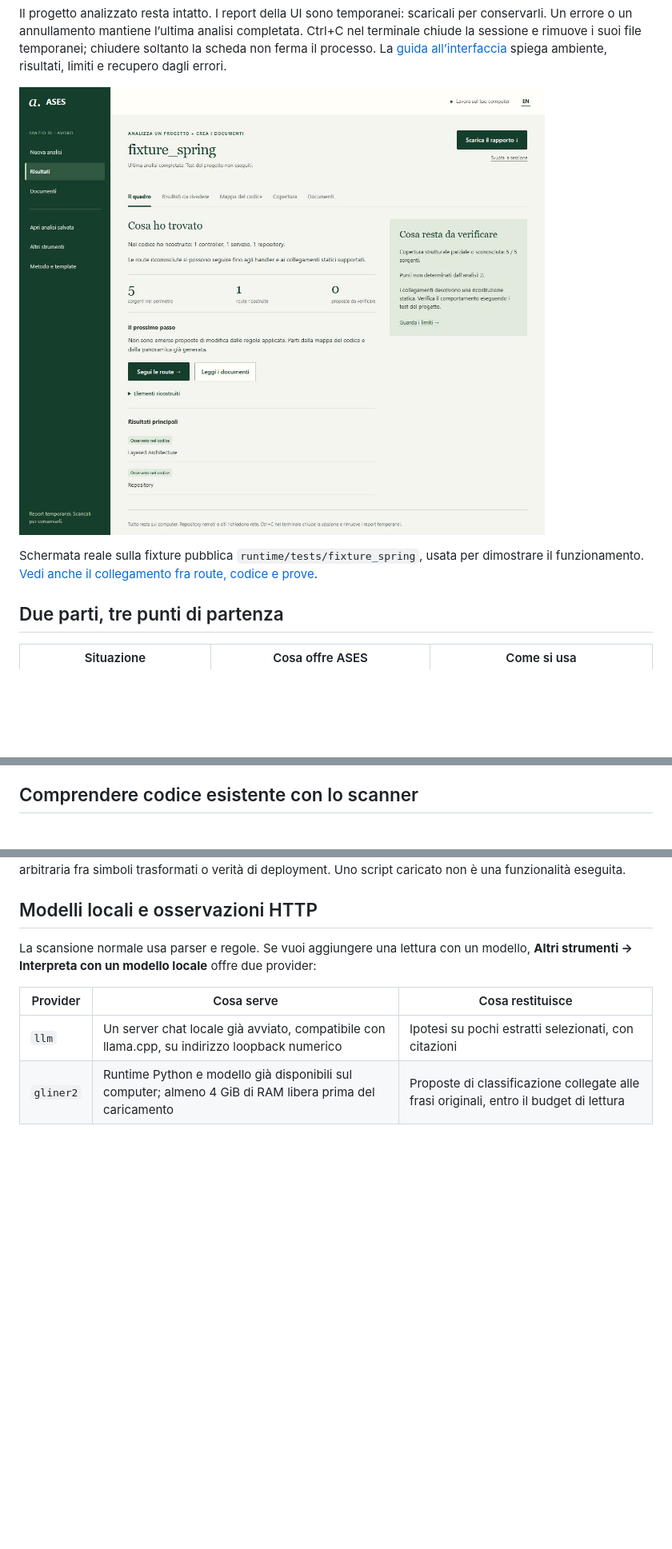
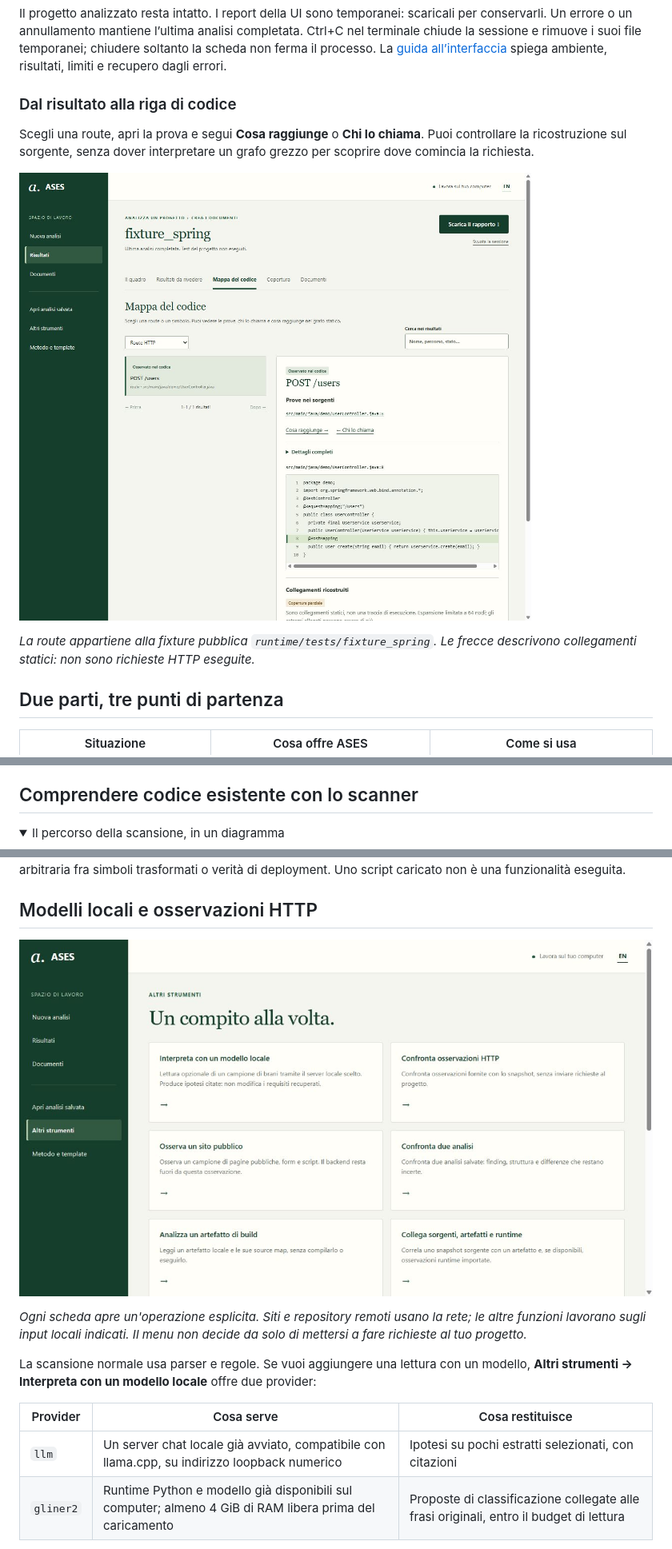
Before and after one commit to Ferdinando980/Ases-scanner, a Markdown page: README.it.md, 3 parts joined by grey strips. Shown at 80% size. Rendered like a GitHub page; pictures changed too: docs/images/ases-tools.jpg (added); folded sections open; blank space fills up the shorter version.

```diff
--- a/README.it.md
+++ b/README.it.md
@@ -83,9 +93,16 @@ testimoniare cosa avevano in mente gli stakeholder.
 
 Il progetto analizzato resta intatto. I report della UI sono temporanei: scaricali per conservarli. Un errore o un annullamento mantiene l’ultima analisi completata. Ctrl+C nel terminale chiude la sessione e rimuove i suoi file temporanei; chiudere soltanto la scheda non ferma il processo. La [guida all’interfaccia](docs/DESK.it.md) spiega ambiente, risultati, limiti e recupero dagli errori.
 
-[![La UI ASES con riepilogo, prossimi passi e limiti espliciti.](docs/images/ases-desk.jpg)](docs/images/ases-desk.jpg)
+### Dal risultato alla riga di codice
 
-Schermata reale sulla fixture pubblica `runtime/tests/fixture_spring`, usata per dimostrare il funzionamento. [Vedi anche il collegamento fra route, codice e prove](docs/images/ases-desk-evidence.jpg).
+Scegli una route, apri la prova e segui **Cosa raggiunge** o **Chi lo chiama**.
+Puoi controllare la ricostruzione sul sorgente, senza dover interpretare un grafo
+grezzo per scoprire dove comincia la richiesta.
+
+[![Mappa del codice: la route POST /users, la prova nel controller Java e i collegamenti statici navigabili.](docs/images/ases-desk-evidence.jpg)](docs/images/ases-desk-evidence.jpg)
+
+*La route appartiene alla fixture pubblica `runtime/tests/fixture_spring`.
+Le frecce descrivono collegamenti statici: non sono richieste HTTP eseguite.*
 
 ## Due parti, tre punti di partenza
 
@@ -170,4 +208,7 @@ L’interpretazione è statica e parziale, non una lettura universale del domini
 
 ## Comprendere codice esistente con lo scanner
 
+<details>
+<summary>Il percorso della scansione, in un diagramma</summary>
+
 [![Pipeline dello scanner: classificare le fonti, estrarre sintassi, ricostruire relazioni statiche, spiegare i finding e confrontare snapshot.](docs/images/ases-pipeline.png)](docs/images/ases-pipeline.svg)
@@ -328,6 +380,12 @@ La modalità artefatti legge bundle JS locali, source map e campi selezionati de
 
 ## Modelli locali e osservazioni HTTP
 
+[![Altri strumenti: lettura con modello locale, osservazioni HTTP, siti, confronto fra analisi e artefatti.](docs/images/ases-tools.jpg)](docs/images/ases-tools.jpg)
+
+*Ogni scheda apre un'operazione esplicita. Siti e repository remoti usano la rete;
+le altre funzioni lavorano sugli input locali indicati. Il menu non decide da solo
+di mettersi a fare richieste al tuo progetto.*
+
 La scansione normale usa parser e regole. Se vuoi aggiungere una lettura con un
 modello, **Altri strumenti → Interpreta con un modello locale** offre due provider:
 
```
Also changed, not shown: other parts of README.it.md (+42 -0 lines), README.md (+61 -2 lines), docs/images/ases-behavior.jpg (added).
